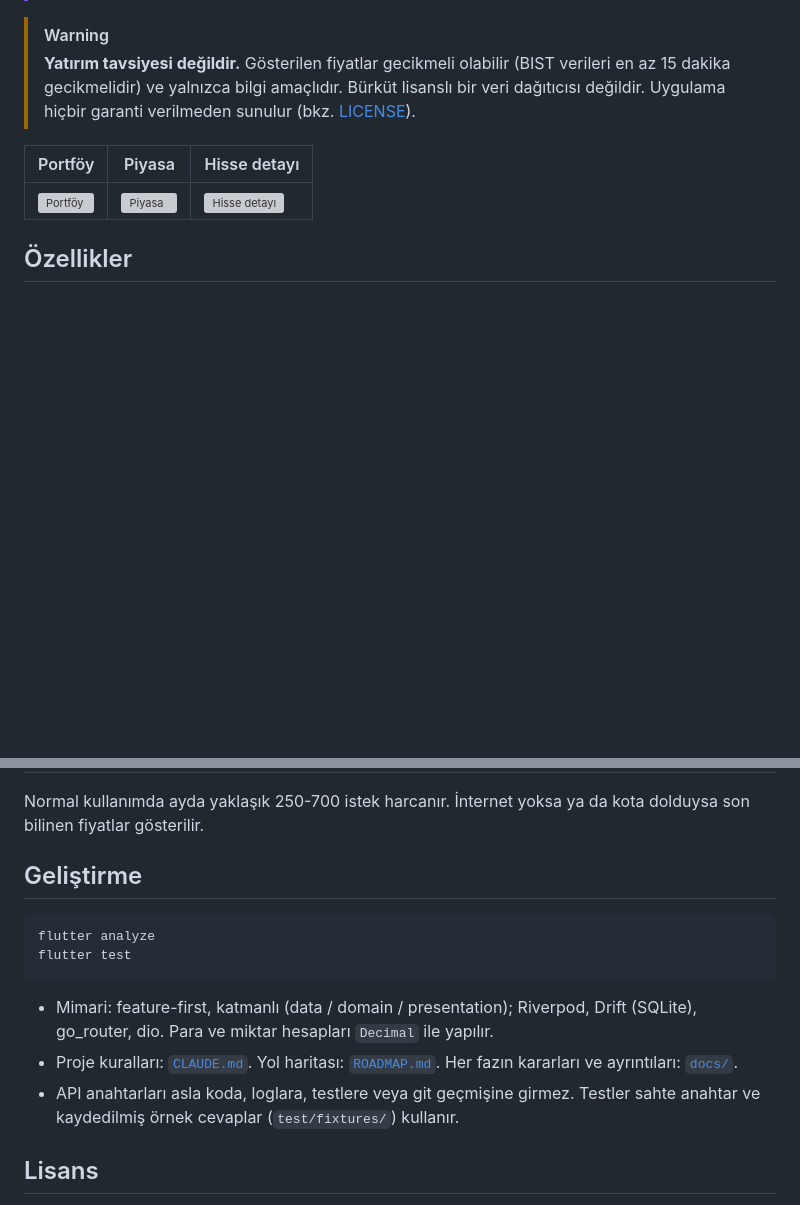
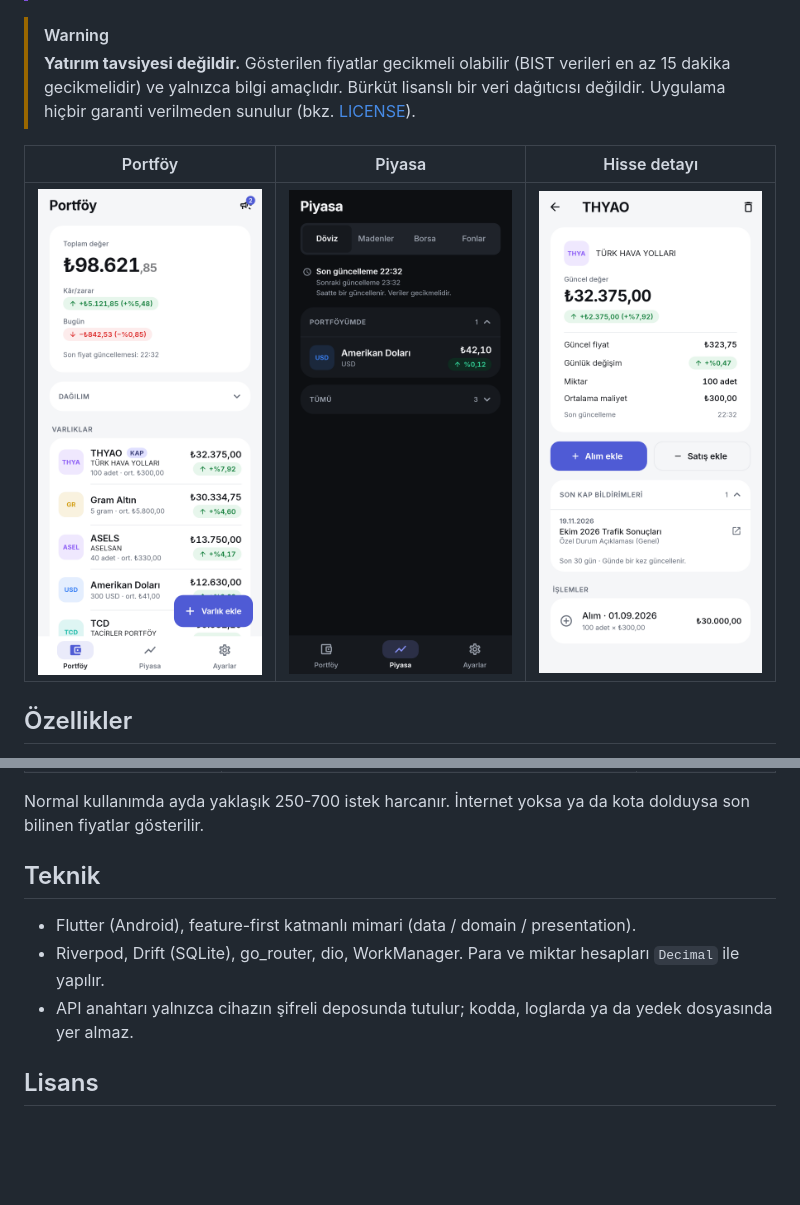
Before and after one commit to oomerkaya/Capira, a Markdown page: README.md, 2 parts joined by grey strips. GitHub-like rendering; pictures changed too: screenshots/detail-light.png (added), screenshots/market-dark.png (added), screenshots/portfolio-light.png (added); blank space fills up the shorter version; grey boxes are pictures that could not be loaded.

Commit message:
Tidy README, CI and code comments

````diff
--- a/README.md
+++ b/README.md
@@ -10,7 +10,7 @@ Döviz, altın, gümüş, BIST hisseleri ve TEFAS fonlarını tek ekranda takip
 
 | Portföy | Piyasa | Hisse detayı |
 |---|---|---|
-| ![Portföy](docs/images/readme-light-portfolio.png) | ![Piyasa](docs/images/readme-dark-market.png) | ![Hisse detayı](docs/images/readme-light-detail.png) |
+| ![Portföy](screenshots/portfolio-light.png) | ![Piyasa](screenshots/market-dark.png) | ![Hisse detayı](screenshots/detail-light.png) |
 
 ## Özellikler
 
@@ -61,16 +61,11 @@ Capira kotayı korumak için uygulama açıkken aşağıdaki aralıklarla istek
 
 Normal kullanımda ayda yaklaşık 250-700 istek harcanır. İnternet yoksa ya da kota dolduysa son bilinen fiyatlar gösterilir.
 
-## Geliştirme
+## Teknik
 
-```bash
-flutter analyze
-flutter test
-```
-
-- Mimari: feature-first, katmanlı (data / domain / presentation); Riverpod, Drift (SQLite), go_router, dio. Para ve miktar hesapları `Decimal` ile yapılır.
-- Proje kuralları: [`CLAUDE.md`](CLAUDE.md). Yol haritası: [`ROADMAP.md`](ROADMAP.md). Her fazın kararları ve ayrıntıları: [`docs/`](docs/README.md).
-- API anahtarları asla koda, loglara, testlere veya git geçmişine girmez. Testler sahte anahtar ve kaydedilmiş örnek cevaplar (`test/fixtures/`) kullanır.
+- Flutter (Android), feature-first katmanlı mimari (data / domain / presentation).
+- Riverpod, Drift (SQLite), go_router, dio, WorkManager. Para ve miktar hesapları `Decimal` ile yapılır.
+- API anahtarı yalnızca cihazın şifreli deposunda tutulur; kodda, loglarda ya da yedek dosyasında yer almaz.
 
 ## Lisans
 
````
Also changed, not shown: 7 other files.
